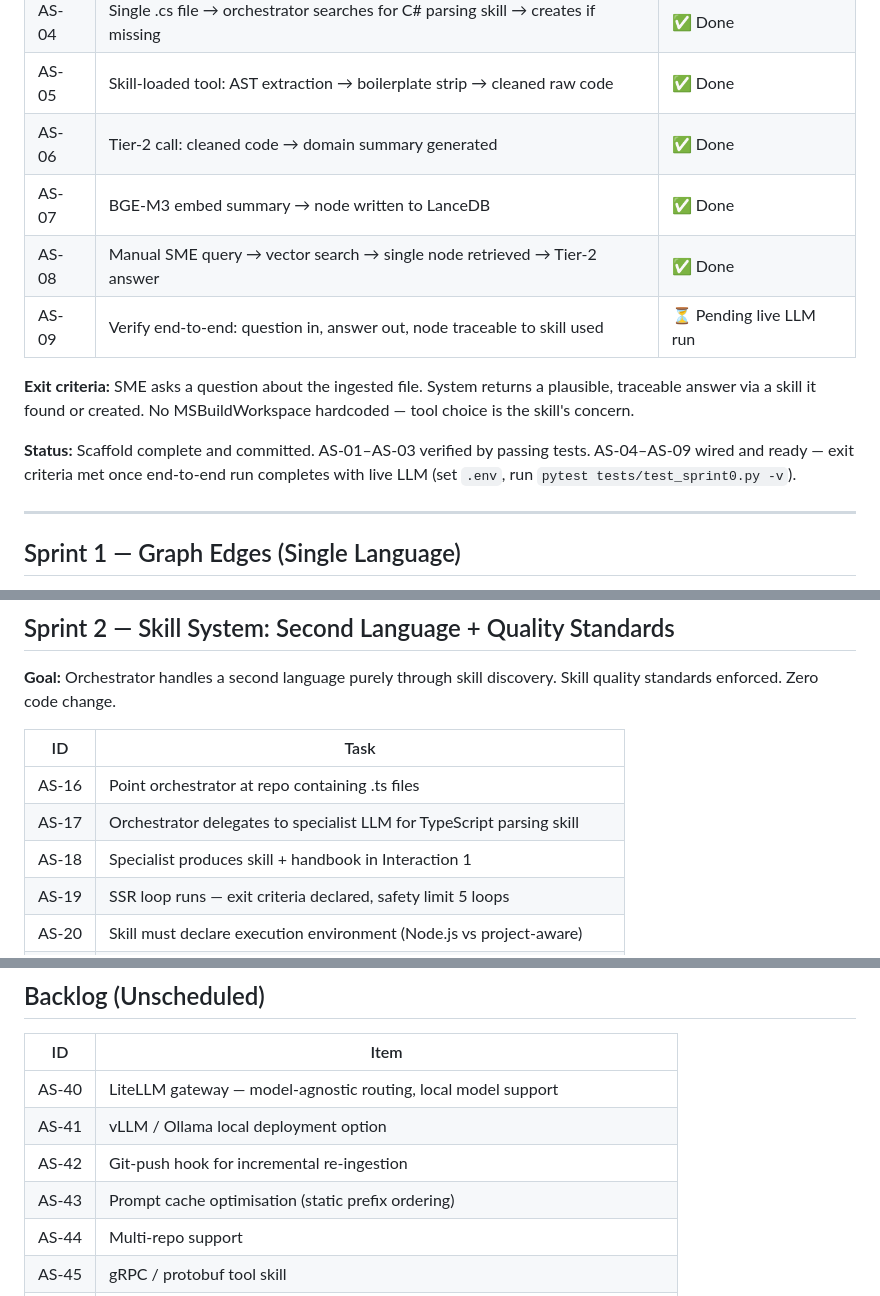
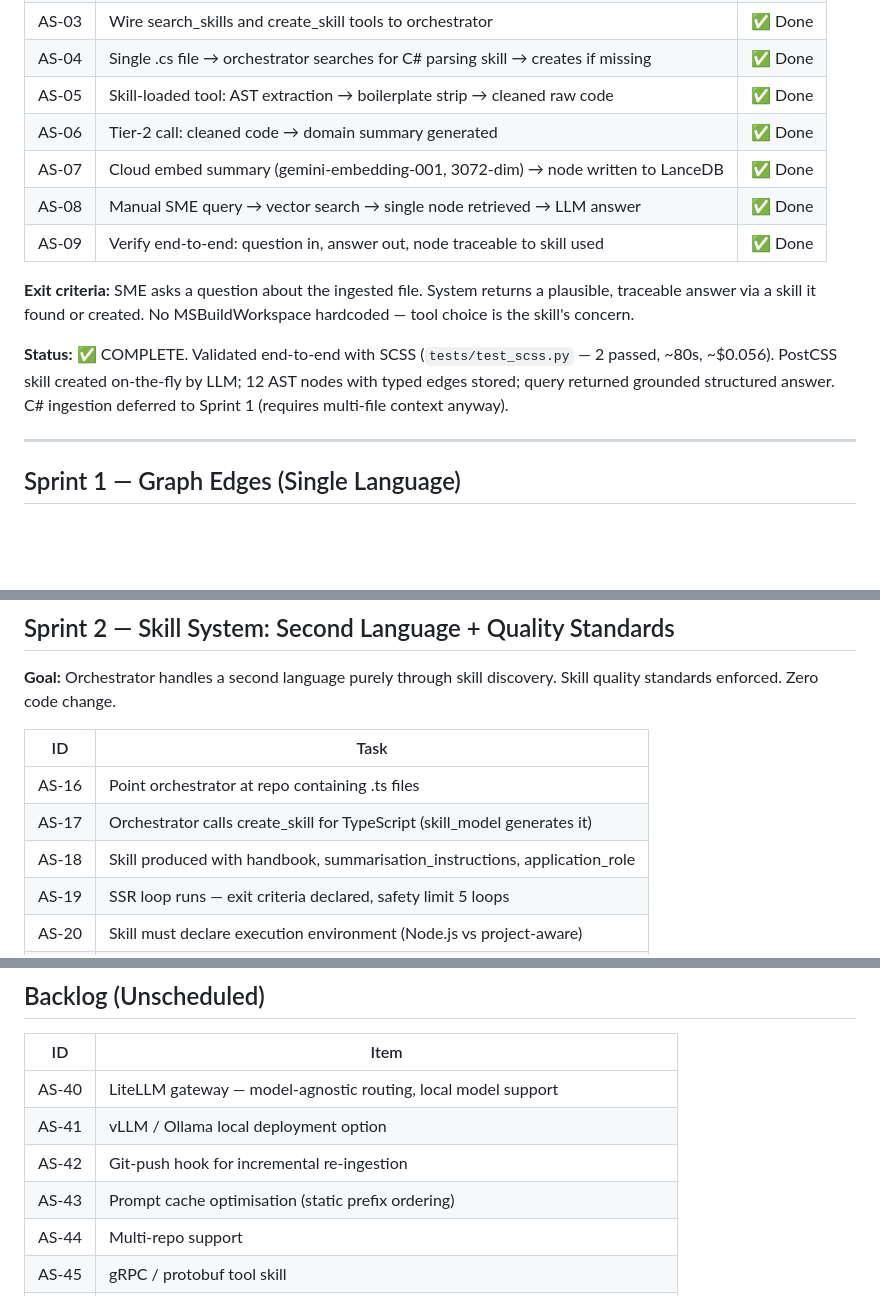
Before and after one commit to nitincp/atlas-sage, a Markdown page: docs/BACKLOG.md, 3 parts joined by grey strips. GitHub-like rendering; blank space fills up the shorter version.

Commit message:
Update backlog: mark Sprint 0 complete, close unscheduled items
- AS-09 ✅: end-to-end validated via SCSS (test_scss.py, 2 passed)
- Sprint 0 status updated to COMPLETE with run metrics
- AS-07: embedding model note updated (BGE-M3 → gemini-embedding-001)
- AS-40 ✅: LiteLLM gateway done
- AS-41 ✅: Ollama supported via ollama/ prefix + ATLAS_OLLAMA_BASE
- AS-43: flagged as Sprint 1 candidate (prompt cache)
- Tier-1/Tier-2 language replaced throughout with orchestrator/skill model

Co-Authored-By: Claude Sonnet 4.6 <noreply@anthropic.com>

```diff
--- a/docs/BACKLOG.md
+++ b/docs/BACKLOG.md
@@ -46,13 +46,13 @@ Sprint 4 is the most important validation. Operational SSR is proven (THESIS-SSR
 | AS-04 | Single .cs file → orchestrator searches for C# parsing skill → creates if missing | ✅ Done |
 | AS-05 | Skill-loaded tool: AST extraction → boilerplate strip → cleaned raw code | ✅ Done |
 | AS-06 | Tier-2 call: cleaned code → domain summary generated | ✅ Done |
-| AS-07 | BGE-M3 embed summary → node written to LanceDB | ✅ Done |
-| AS-08 | Manual SME query → vector search → single node retrieved → Tier-2 answer | ✅ Done |
-| AS-09 | Verify end-to-end: question in, answer out, node traceable to skill used | ⏳ Pending live LLM run |
+| AS-07 | Cloud embed summary (gemini-embedding-001, 3072-dim) → node written to LanceDB | ✅ Done |
+| AS-08 | Manual SME query → vector search → single node retrieved → LLM answer | ✅ Done |
+| AS-09 | Verify end-to-end: question in, answer out, node traceable to skill used | ✅ Done |
 
 **Exit criteria:** SME asks a question about the ingested file. System returns a plausible, traceable answer via a skill it found or created. No MSBuildWorkspace hardcoded — tool choice is the skill's concern.
 
-**Status:** Scaffold complete and committed. AS-01–AS-03 verified by passing tests. AS-04–AS-09 wired and ready — exit criteria met once end-to-end run completes with live LLM (set `.env`, run `pytest tests/test_sprint0.py -v`).
+**Status:** ✅ COMPLETE. Validated end-to-end with SCSS (`tests/test_scss.py` — 2 passed, ~80s, ~$0.056). PostCSS skill created on-the-fly by LLM; 12 AST nodes with typed edges stored; query returned grounded structured answer. C# ingestion deferred to Sprint 1 (requires multi-file context anyway).
 
 ---
 
@@ -80,8 +80,8 @@ Sprint 4 is the most important validation. Operational SSR is proven (THESIS-SSR
 | ID | Task |
 |---|---|
 | AS-16 | Point orchestrator at repo containing .ts files |
-| AS-17 | Orchestrator delegates to specialist LLM for TypeScript parsing skill |
-| AS-18 | Specialist produces skill + handbook in Interaction 1 |
+| AS-17 | Orchestrator calls create_skill for TypeScript (skill_model generates it) |
+| AS-18 | Skill produced with handbook, summarisation_instructions, application_role |
 | AS-19 | SSR loop runs — exit criteria declared, safety limit 5 loops |
 | AS-20 | Skill must declare execution environment (Node.js vs project-aware) |
 | AS-21 | Specialist must propose native/official library before parser fallback |
@@ -160,10 +160,10 @@ Sprint 4 is the most important validation. Operational SSR is proven (THESIS-SSR
 
 | ID | Item |
 |---|---|
-| AS-40 | LiteLLM gateway — model-agnostic routing, local model support |
-| AS-41 | vLLM / Ollama local deployment option |
+| AS-40 | LiteLLM gateway — model-agnostic routing, local model support | ✅ Done |
+| AS-41 | vLLM / Ollama local deployment option | ✅ Done (ollama/ prefix supported via ATLAS_OLLAMA_BASE) |
 | AS-42 | Git-push hook for incremental re-ingestion |
-| AS-43 | Prompt cache optimisation (static prefix ordering) |
+| AS-43 | Prompt cache optimisation (static prefix ordering) | ⏳ Sprint 1 candidate |
 | AS-44 | Multi-repo support |
 | AS-45 | gRPC / protobuf tool skill |
 | AS-46 | OpenAPI spec ingestion when available |
```
Also changed, not shown: other parts of docs/BACKLOG.md (+4 -4 lines).
